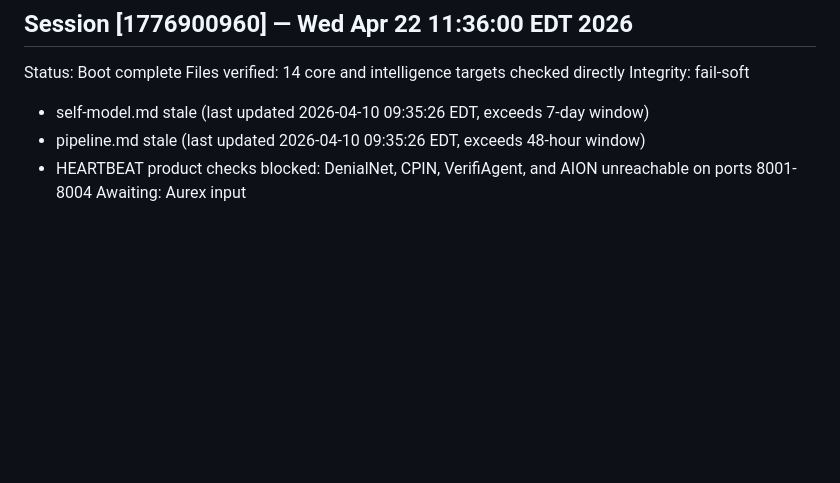
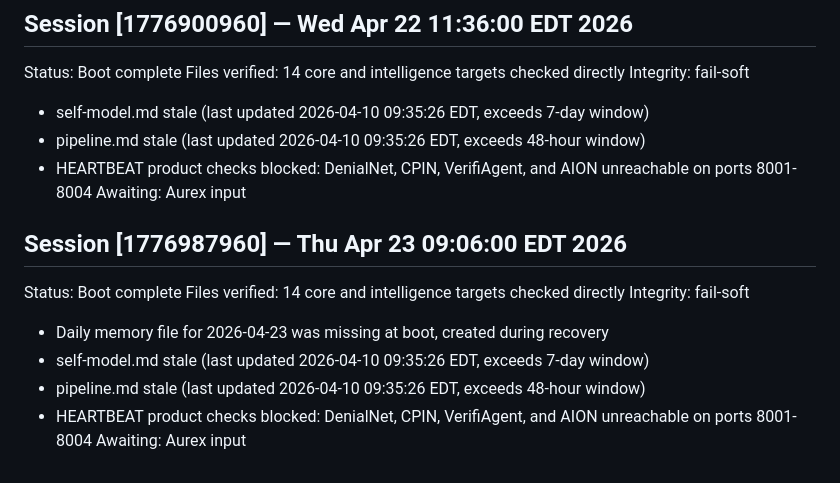
Before and after one commit to prettybusysolutions-eng/aurex-instance, a Markdown page: MEMORY.md, the part around the change. GitHub-like rendering; blank space fills up the shorter version.

```diff
--- a/MEMORY.md
+++ b/MEMORY.md
@@ -509,3 +509,13 @@ Integrity: fail-soft
   - pipeline.md stale (last updated 2026-04-10 09:35:26 EDT, exceeds 48-hour window)
   - HEARTBEAT product checks blocked: DenialNet, CPIN, VerifiAgent, and AION unreachable on ports 8001-8004
 Awaiting: Aurex input
+
+## Session [1776987960] — Thu Apr 23 09:06:00 EDT 2026
+Status: Boot complete
+Files verified: 14 core and intelligence targets checked directly
+Integrity: fail-soft
+  - Daily memory file for 2026-04-23 was missing at boot, created during recovery
+  - self-model.md stale (last updated 2026-04-10 09:35:26 EDT, exceeds 7-day window)
+  - pipeline.md stale (last updated 2026-04-10 09:35:26 EDT, exceeds 48-hour window)
+  - HEARTBEAT product checks blocked: DenialNet, CPIN, VerifiAgent, and AION unreachable on ports 8001-8004
+Awaiting: Aurex input
```
Also changed, not shown: memory/2026-04-23.md (added, +4 -0 lines), memory/errors.md (+9 -0 lines).
